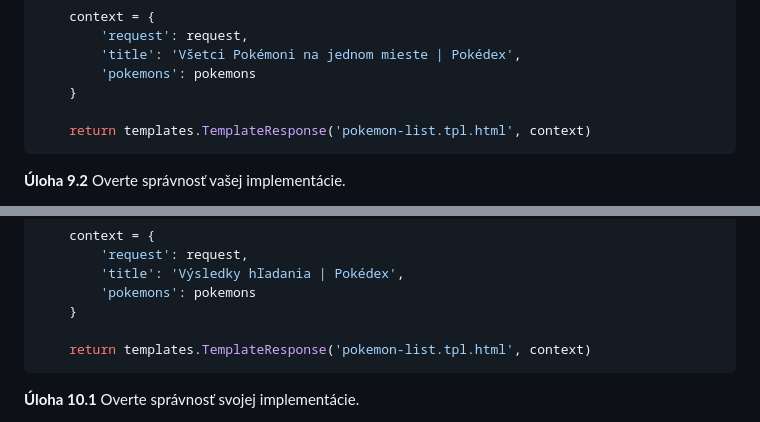
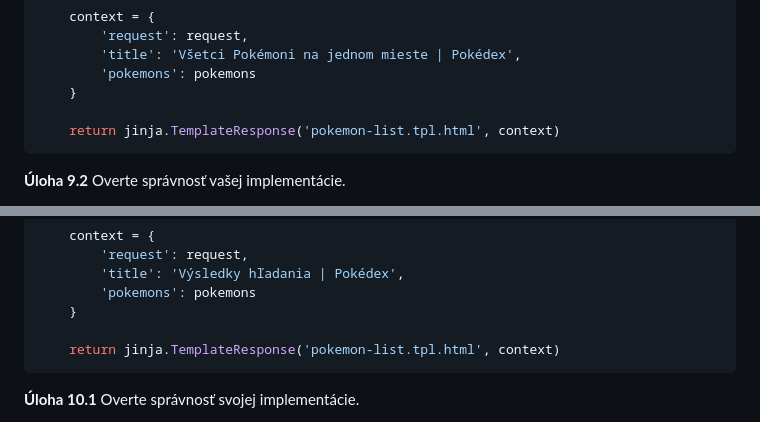
Before and after one commit to namakanyden/workshop-pokedex, a Markdown page: readme.md, 2 parts joined by grey strips. Drawn GitHub-style.

````diff
--- a/readme.md
+++ b/readme.md
@@ -686,7 +686,7 @@ def view_list_of_pokemons(request: Request):
         'pokemons': pokemons
     }
 
-    return templates.TemplateResponse('pokemon-list.tpl.html', context)
+    return jinja.TemplateResponse('pokemon-list.tpl.html', context)
 ```
 
 
@@ -764,7 +764,7 @@ def view_list_of_pokemons(request: Request, query: str | None = None):
         'pokemons': pokemons
     }
 
-    return templates.TemplateResponse('pokemon-list.tpl.html', context)
+    return jinja.TemplateResponse('pokemon-list.tpl.html', context)
 ```
 
 
````
Also changed, not shown: other parts of readme.md (+4 -4 lines).
